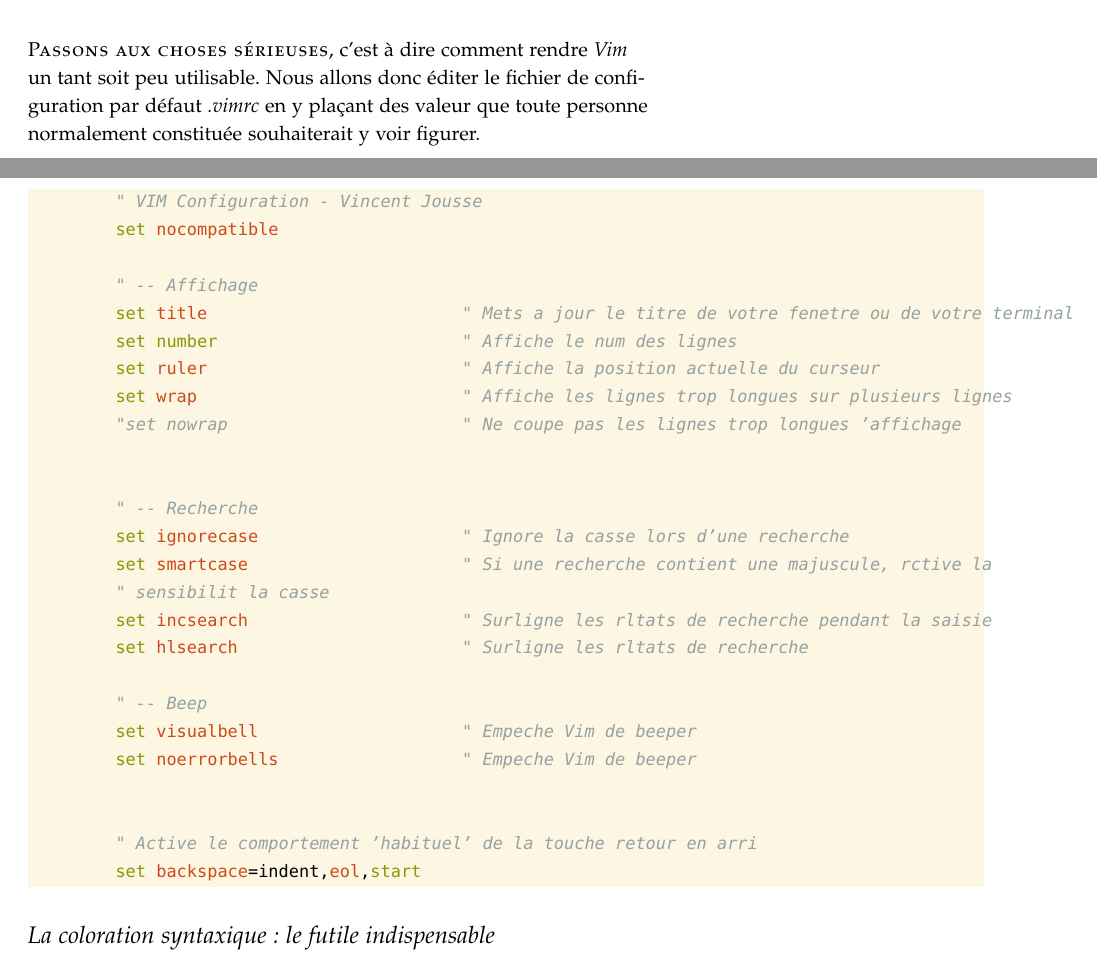
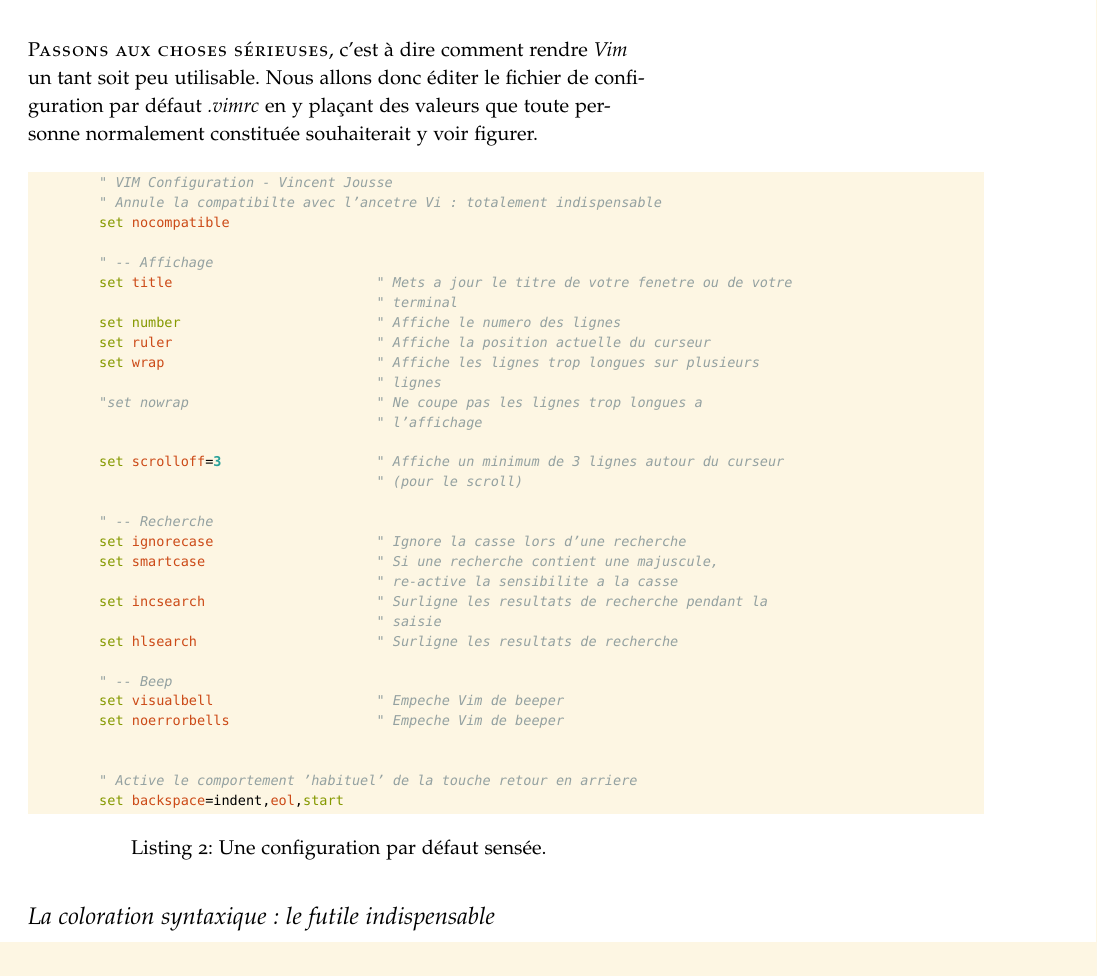
Before and after one commit to vjousse/vim-for-humans-book, a LaTeX book (book-tex/vim-essentiel.tex, which reads book-tex/usable-vim.tex): two parts of pages 21 and 22 of 23 before the commit and part of page 22 of 23 after it, the two joined at a grey line, cut so that both start at the same text. The pictures show the PDF file book-tex/vim-essentiel.pdf that the author committed with the source.

Commit message:
Add some page layout

```diff
--- a/book-tex/usable-vim.tex
+++ b/book-tex/usable-vim.tex
@@ -83,41 +83,51 @@ Pour passer du mode \emph{normal} au mode \emph{insertion}, on peut par exemple
 
 \newthought{Si vous voulez pousser la démarche} jusqu'au bout, vous pouvez aussi vous procurer un clavier orthogonal \emph{TypeMatrix}\sidenote{\url{http://www.typematrix.com/}}. C'est ce que j'utilise personnellement, et mes doigts m'en remercient tous les jours.
 
+\newpage
 \section{La configuration par défaut : indispensable}
 
-\newthought{Passons aux choses sérieuses}, c'est à dire comment rendre \vim un tant soit peu utilisable. Nous allons donc éditer le fichier de configuration par défaut \emph{.vimrc} en y plaçant des valeur que toute personne normalement constituée souhaiterait y voir figurer.
+\newthought{Passons aux choses sérieuses}, c'est à dire comment rendre \vim un tant soit peu utilisable. Nous allons donc éditer le fichier de configuration par défaut \emph{.vimrc} en y plaçant des valeurs que toute personne normalement constituée souhaiterait y voir figurer.
 
+\begin{listing}[H]
 \begin{fullwidth}
-    \begin{minted}[bgcolor=bg]{vim}
+    \begin{minted}[bgcolor=bg, fontsize=\footnotesize]{vim}
         " VIM Configuration - Vincent Jousse
-        " Annule la compatibilté avec l'ancêtre Vi : totalement indispensable
+        " Annule la compatibilte avec l'ancetre Vi : totalement indispensable
         set nocompatible
 
         " -- Affichage
-        set title                         " Mets à jour le titre de votre fenêtre ou de votre terminal
-        set number                        " Affiche le numéro des lignes
+        set title                         " Mets a jour le titre de votre fenetre ou de votre
+                                          " terminal
+        set number                        " Affiche le numero des lignes
         set ruler                         " Affiche la position actuelle du curseur
-        set wrap                          " Affiche les lignes trop longues sur plusieurs lignes
-        "set nowrap                       " Ne coupe pas les lignes trop longues à l'affichage
+        set wrap                          " Affiche les lignes trop longues sur plusieurs
+                                          " lignes
+        "set nowrap                       " Ne coupe pas les lignes trop longues a
+                                          " l'affichage
 
-        set scrolloff=3                   " Affiche un minimum de 3 lignes autour du curseur (pour le scroll)
+        set scrolloff=3                   " Affiche un minimum de 3 lignes autour du curseur
+                                          " (pour le scroll)
 
         " -- Recherche
         set ignorecase                    " Ignore la casse lors d'une recherche
-        set smartcase                     " Si une recherche contient une majuscule, ré-active la
-        " sensibilité à la casse
-        set incsearch                     " Surligne les résultats de recherche pendant la saisie
-        set hlsearch                      " Surligne les résultats de recherche
+        set smartcase                     " Si une recherche contient une majuscule,
+                                          " re-active la sensibilite a la casse
+        set incsearch                     " Surligne les resultats de recherche pendant la
+                                          " saisie
+        set hlsearch                      " Surligne les resultats de recherche
 
         " -- Beep
-        set visualbell                    " Empêche Vim de beeper
-        set noerrorbells                  " Empêche Vim de beeper
+        set visualbell                    " Empeche Vim de beeper
+        set noerrorbells                  " Empeche Vim de beeper
 
 
-        " Active le comportement 'habituel' de la touche retour en arrière
+        " Active le comportement 'habituel' de la touche retour en arriere
         set backspace=indent,eol,start
     \end{minted}
+    \caption{Une configuration par défaut sensée.}
+    \label{code:first-config}
 \end{fullwidth}
+\end{listing}
 
 
 \section{La coloration syntaxique : le futile indispensable}
```
Also changed, not shown: book-tex/vim-essentiel.pdf.
